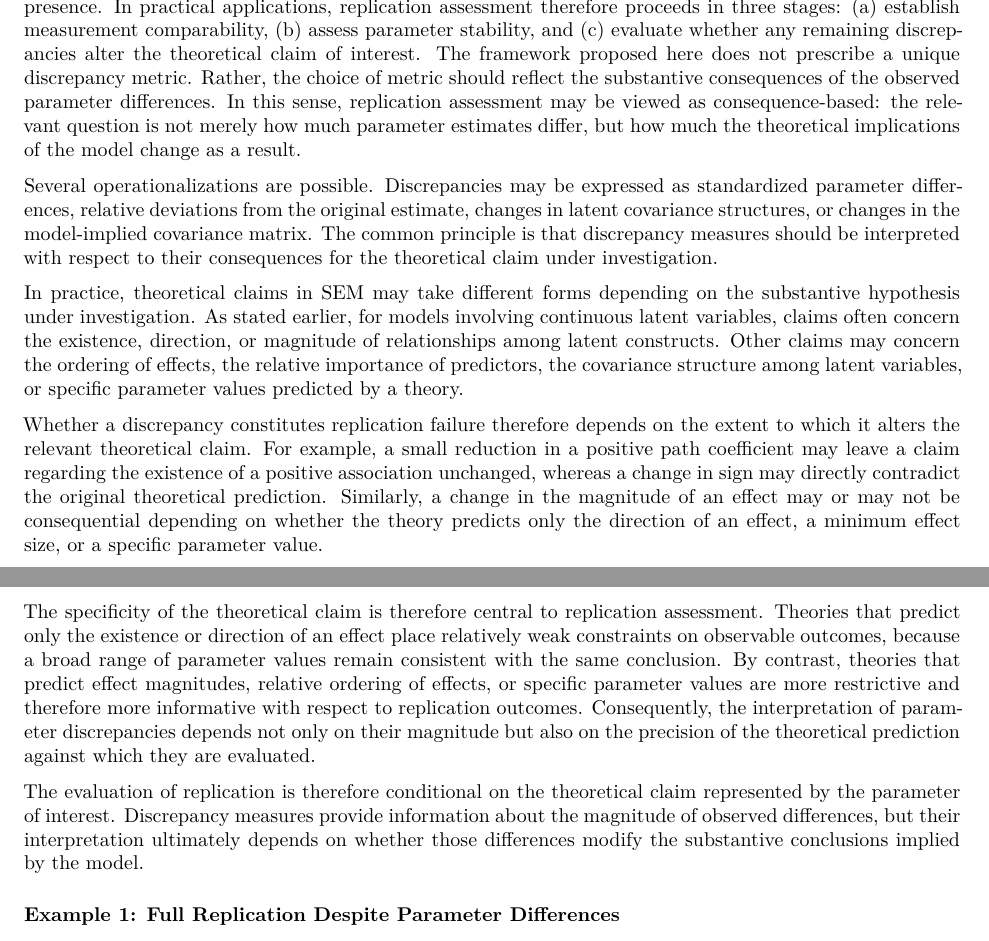
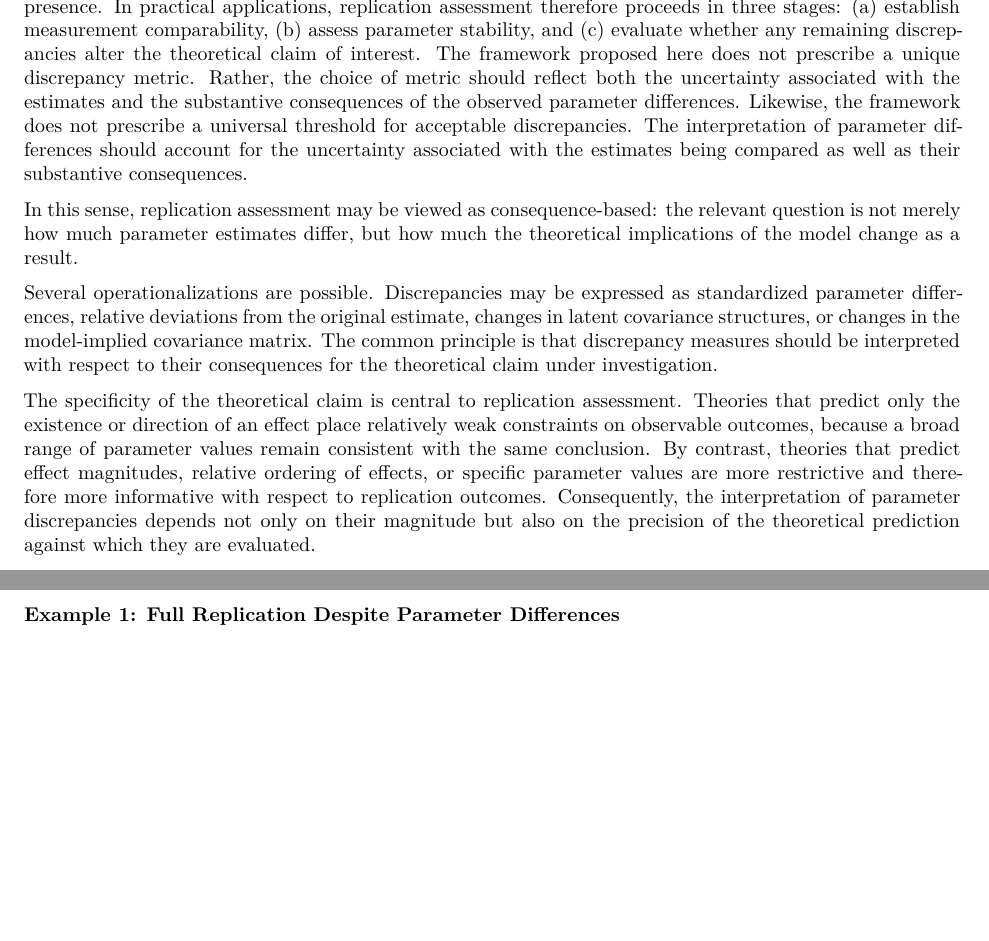
Before and after one commit to LeonieHagitte/ReMis, a Quarto document (remis.qmd): two parts of pages 6 and 7 of 9, joined at a grey line, cut so that both start at the same text, the shorter picture padded with empty space. Rendered offline with R 4.5, knitr and Pandoc in place of Quarto, then LaTeX, with nearby package versions.

Commit message:
del redundancy and something on Replication Outcomes

```diff
--- a/remis.qmd
+++ b/remis.qmd
@@ -258,10 +267,14 @@ MI and SI provide the methodological framework for comparing parameters across d
 The remaining question is therefore how observed parameter discrepancies should be quantified and interpreted in practice.
 
 Consistent with @Nye consequence-based perspective on measurement nonequivalence, replication assessment may focus on the substantive consequences of parameter discrepancies rather than their mere statistical presence. <!-- Nye reference -->
-<!-- How much difference in observed responses is created by measurement non-equivalence across the entire latent trait distribution. Instead of asking Are the parameters identical? ask How much do the substantive conclusions change? -->
+<!-- How much difference in observed responses is created by measurement non-equivalence across the entire latent trait distribution.
+Instead of asking Are the parameters identical? ask How much do the substantive conclusions change? -->
 In practical applications, replication assessment therefore proceeds in three stages: (a) establish measurement comparability, (b) assess parameter stability, and (c) evaluate whether any remaining discrepancies alter the theoretical claim of interest.
 The framework proposed here does not prescribe a unique discrepancy metric.
-Rather, the choice of metric should reflect the substantive consequences of the observed parameter differences.
+Rather, the choice of metric should reflect both the uncertainty associated with the estimates and the substantive consequences of the observed parameter differences.
+Likewise, the framework does not prescribe a universal threshold for acceptable discrepancies.
+The interpretation of parameter differences should account for the uncertainty associated with the estimates being compared as well as their substantive consequences.
+
 <!-- explicitly state criteria for a good discrepancy metric.-->
 In this sense, replication assessment may be viewed as consequence-based: the relevant question is not merely how much parameter estimates differ, but how much the theoretical implications of the model change as a result.
 
@@ -269,21 +282,10 @@ Several operationalizations are possible.
 Discrepancies may be expressed as standardized parameter differences, relative deviations from the original estimate, changes in latent covariance structures, or changes in the model-implied covariance matrix.
 The common principle is that discrepancy measures should be interpreted with respect to their consequences for the theoretical claim under investigation.
 
-In practice, theoretical claims in SEM may take different forms depending on the substantive hypothesis under investigation.
-As stated earlier, for models involving continuous latent variables, claims often concern the existence, direction, or magnitude of relationships among latent constructs.
-Other claims may concern the ordering of effects, the relative importance of predictors, the covariance structure among latent variables, or specific parameter values predicted by a theory.
-
-Whether a discrepancy constitutes replication failure therefore depends on the extent to which it alters the relevant theoretical claim.
-For example, a small reduction in a positive path coefficient may leave a claim regarding the existence of a positive association unchanged, whereas a change in sign may directly contradict the original theoretical prediction.
-Similarly, a change in the magnitude of an effect may or may not be consequential depending on whether the theory predicts only the direction of an effect, a minimum effect size, or a specific parameter value.
-
-The specificity of the theoretical claim is therefore central to replication assessment.
+The specificity of the theoretical claim is central to replication assessment.
 Theories that predict only the existence or direction of an effect place relatively weak constraints on observable outcomes, because a broad range of parameter values remain consistent with the same conclusion.
 By contrast, theories that predict effect magnitudes, relative ordering of effects, or specific parameter values are more restrictive and therefore more informative with respect to replication outcomes. <!-- Mehl 1990 ; Lakens 2026-->
 Consequently, the interpretation of parameter discrepancies depends not only on their magnitude but also on the precision of the theoretical prediction against which they are evaluated.
-
-The evaluation of replication is therefore conditional on the theoretical claim represented by the parameter of interest.
-Discrepancy measures provide information about the magnitude of observed differences, but their interpretation ultimately depends on whether those differences modify the substantive conclusions implied by the model.
 
 <!-- Examples -->
 ### Example 1: Full Replication Despite Parameter Differences
```
Also changed, not shown: remis.qmd (11 more changed lines).
